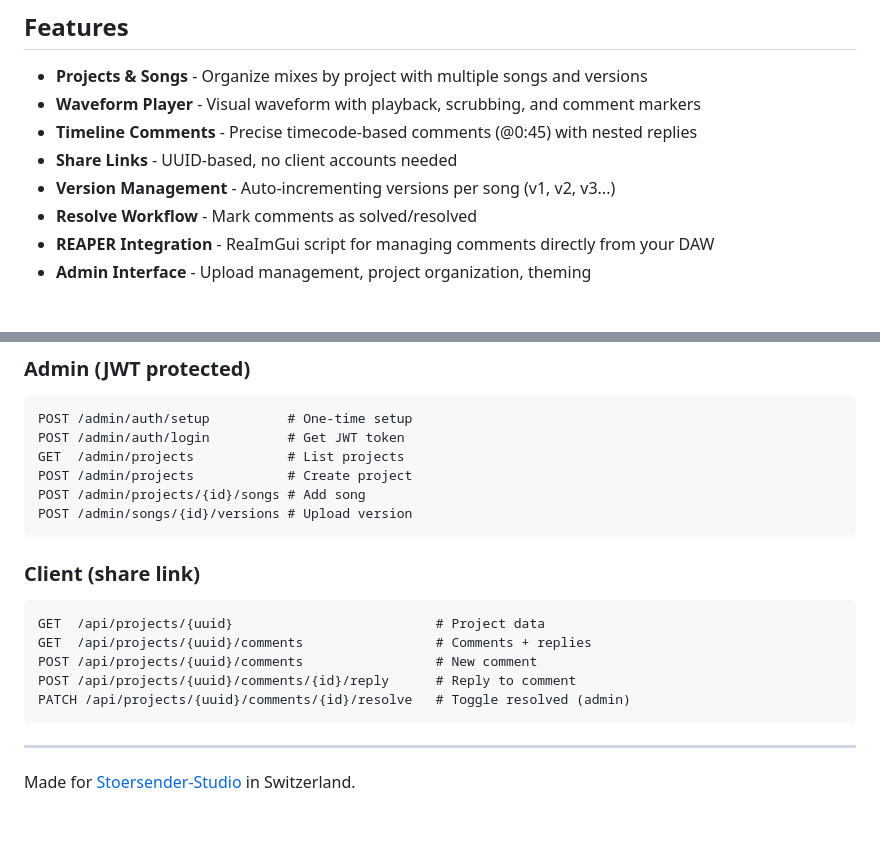
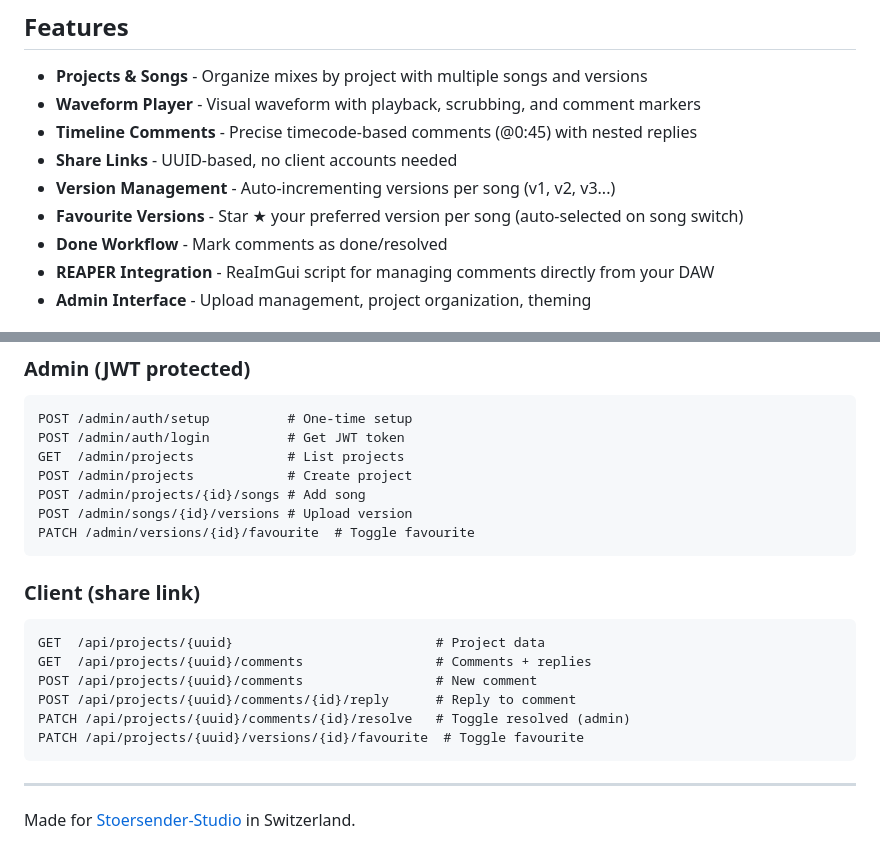
Before and after one commit to acklin83/Mixreview, a Markdown page: README.md, 2 parts joined by grey strips. Drawn GitHub-style; blank space fills up the shorter version.

Commit message:
Update README with favourite version feature
Co-Authored-By: Claude Opus 4.5 <noreply@anthropic.com>

````diff
--- a/README.md
+++ b/README.md
@@ -9,7 +9,8 @@ A self-hosted audio review platform for studios. Clients listen to mix versions
 - **Timeline Comments** - Precise timecode-based comments (@0:45) with nested replies
 - **Share Links** - UUID-based, no client accounts needed
 - **Version Management** - Auto-incrementing versions per song (v1, v2, v3...)
-- **Resolve Workflow** - Mark comments as solved/resolved
+- **Favourite Versions** - Star ★ your preferred version per song (auto-selected on song switch)
+- **Done Workflow** - Mark comments as done/resolved
 - **REAPER Integration** - ReaImGui script for managing comments directly from your DAW
 - **Admin Interface** - Upload management, project organization, theming
 
@@ -99,6 +100,7 @@ GET  /admin/projects            # List projects
 POST /admin/projects            # Create project
 POST /admin/projects/{id}/songs # Add song
 POST /admin/songs/{id}/versions # Upload version
+PATCH /admin/versions/{id}/favourite  # Toggle favourite
 ```
 
 ### Client (share link)
@@ -108,6 +110,7 @@ GET  /api/projects/{uuid}/comments                 # Comments + replies
 POST /api/projects/{uuid}/comments                 # New comment
 POST /api/projects/{uuid}/comments/{id}/reply      # Reply to comment
 PATCH /api/projects/{uuid}/comments/{id}/resolve   # Toggle resolved (admin)
+PATCH /api/projects/{uuid}/versions/{id}/favourite  # Toggle favourite
 ```
 
 ---
````
